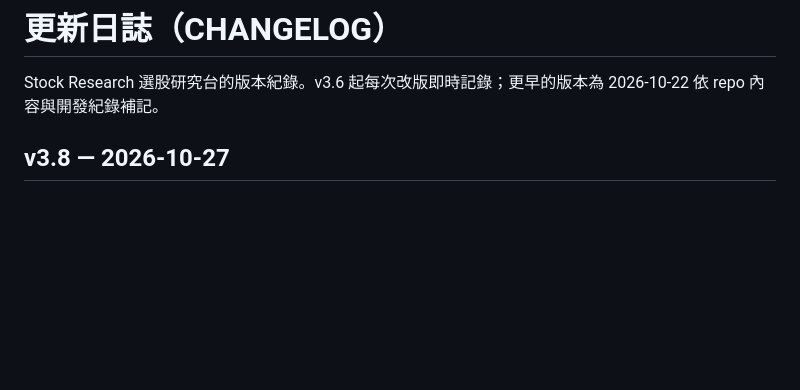
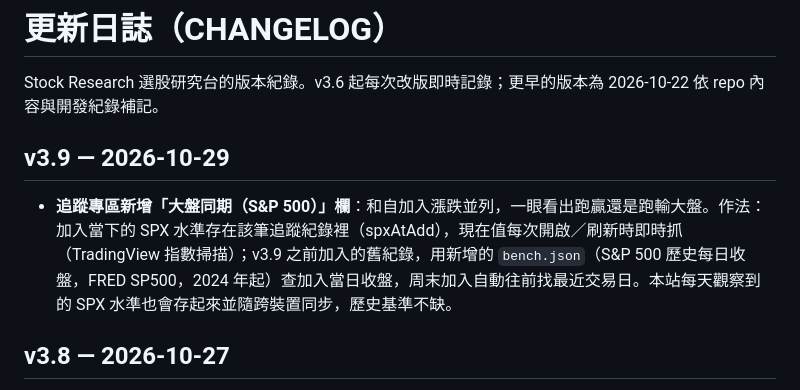
Before and after one commit to hebe2234/stock-research, a Markdown page: CHANGELOG.md, the part around the change. Drawn GitHub-style; blank space fills up the shorter version.

Commit message:
v3.9: 追蹤專區加大盤同期（S&P 500）欄

```diff
--- a/CHANGELOG.md
+++ b/CHANGELOG.md
@@ -1,6 +1,9 @@
 # 更新日誌（CHANGELOG）
 
 Stock Research 選股研究台的版本紀錄。v3.6 起每次改版即時記錄；更早的版本為 2026-10-22 依 repo 內容與開發紀錄補記。
+
+## v3.9 — 2026-10-29
+- **追蹤專區新增「大盤同期（S&P 500）」欄**：和自加入漲跌並列，一眼看出跑贏還是跑輸大盤。作法：加入當下的 SPX 水準存在該筆追蹤紀錄裡（spxAtAdd），現在值每次開啟／刷新時即時抓（TradingView 指數掃描）；v3.9 之前加入的舊紀錄，用新增的 `bench.json`（S&P 500 歷史每日收盤，FRED SP500，2024 年起）查加入當日收盤，周末加入自動往前找最近交易日。本站每天觀察到的 SPX 水準也會存起來並隨跨裝置同步，歷史基準不缺。
 
 ## v3.8 — 2026-10-27
 - **反彈分析補長期視角（漲多修正問題）**：以前提示詞只給本週跌幅，模型看不到之前漲了多少，一檔漲 300% 後回跌 25% 也會被當成「消息面一次性衝擊、市場不理性」給高反彈機率。改法：抓榜時同時抓近 1 個月／3 個月／1 年漲幅餵給模型，提示詞新增【型態判斷】——先判超賣反彈／漲多修正／趨勢反轉，漲多修正的股票反彈機率（漲回前高）應給低、漲多回調不算市場不理性；分析結果新增「型態」欄位，榜單代號旁會直接標 ⚠️ 漲多修正／趨勢反轉，詳情彈窗、日誌、Gemini 選股摘要也都帶型態與長期漲幅（選股評分會把漲多修正型打折）。
```
